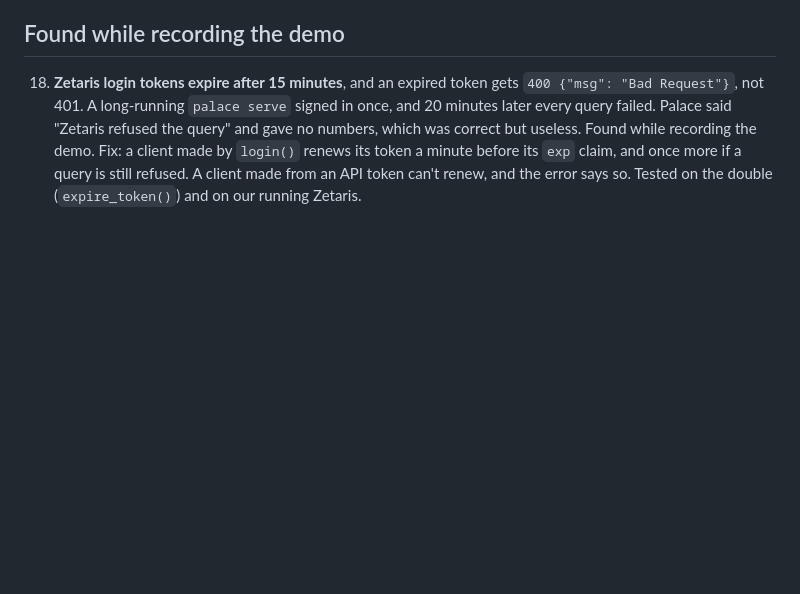
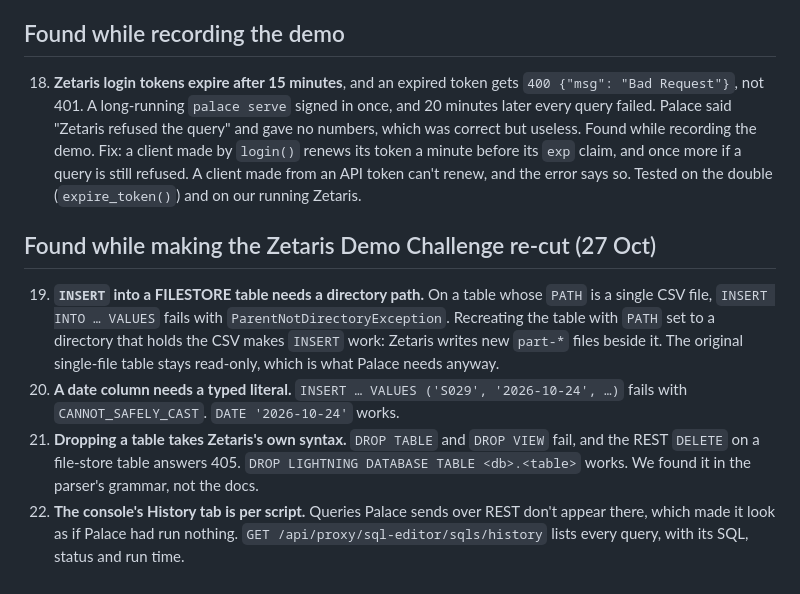
Before and after one commit to jphein/palace, a Markdown page: FAILURES.md, the part around the change. Drawn GitHub-style; blank space fills up the shorter version.

Commit message:
docs(failures): four Zetaris findings from the Demo Challenge re-cut (#21)
Co-authored-by: Claude Opus 5.5 <noreply@anthropic.com>

```diff
--- a/FAILURES.md
+++ b/FAILURES.md
@@ -73,3 +73,18 @@ What broke or misled us, how we found it, and what we did. "Open" means it isn't
     a client made by `login()` renews its token a minute before its `exp` claim, and once more if a query is still
     refused. A client made from an API token can't renew, and the error says so. Tested on the double
     (`expire_token()`) and on our running Zetaris.
+
+## Found while making the Zetaris Demo Challenge re-cut (27 Oct)
+
+19. **`INSERT` into a FILESTORE table needs a directory path.** On a table whose `PATH` is a single CSV file, `INSERT
+    INTO … VALUES` fails with `ParentNotDirectoryException`. Recreating the table with `PATH` set to a directory that
+    holds the CSV makes `INSERT` work: Zetaris writes new `part-*` files beside it. The original single-file table
+    stays read-only, which is what Palace needs anyway.
+20. **A date column needs a typed literal.** `INSERT … VALUES ('S029', '2026-10-24', …)` fails with
+    `CANNOT_SAFELY_CAST`. `DATE '2026-10-24'` works.
+21. **Dropping a table takes Zetaris's own syntax.** `DROP TABLE` and `DROP VIEW` fail, and the REST `DELETE` on a
+    file-store table answers 405. `DROP LIGHTNING DATABASE TABLE <db>.<table>` works. We found it in the parser's
+    grammar, not the docs.
+22. **The console's History tab is per script.** Queries Palace sends over REST don't appear there, which made it look
+    as if Palace had run nothing. `GET /api/proxy/sql-editor/sqls/history` lists every query, with its SQL, status
+    and run time.
```
